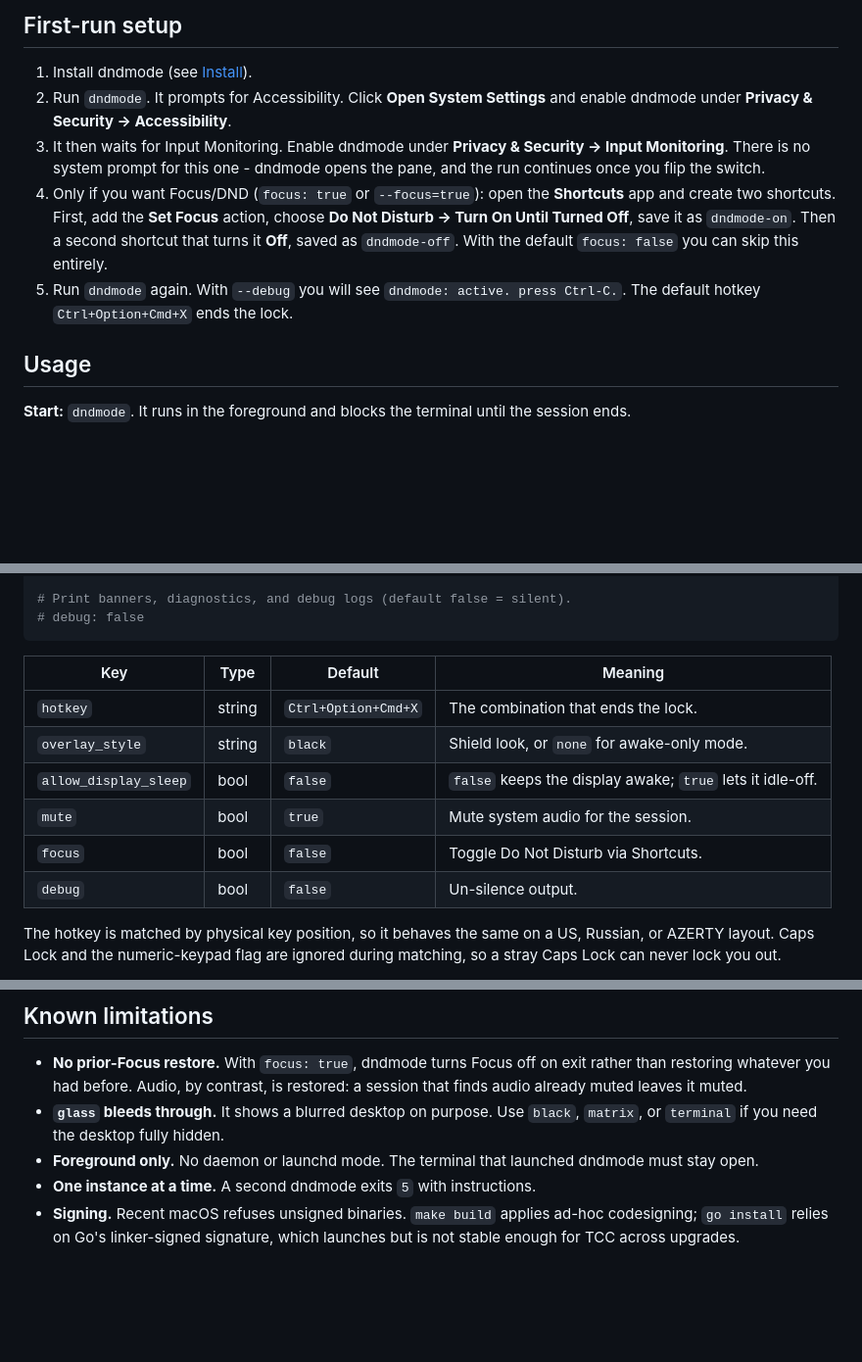
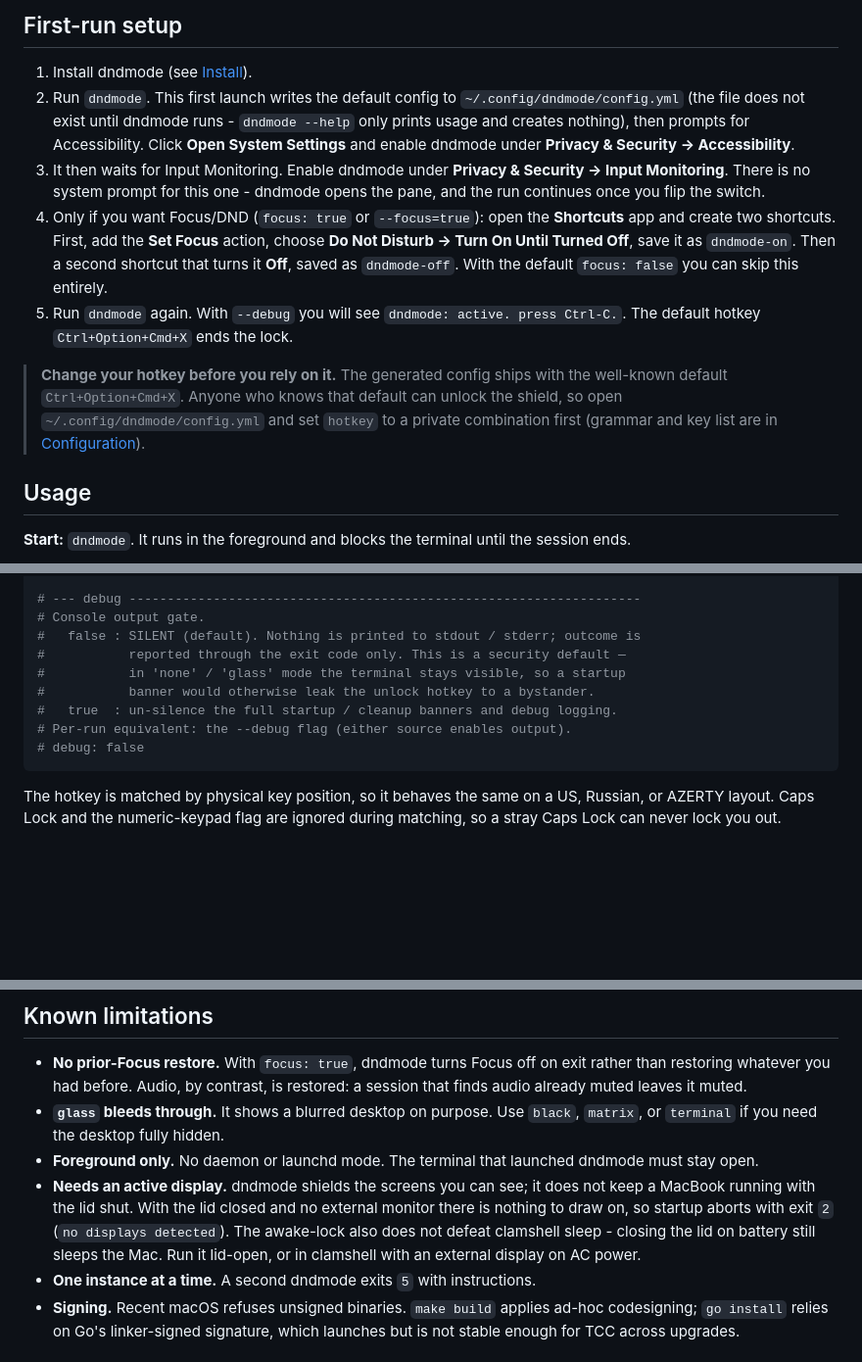
Before and after one commit to dsbasko/dndmode, a Markdown page: README.md, 3 parts joined by grey strips. Shown at 98% size. GitHub-like rendering; blank space fills up the shorter version.

````diff
--- a/README.md
+++ b/README.md
@@ -190,8 +190,11 @@ ad-hoc signed locally), so none require an Apple Developer ID.
 ## First-run setup
 
 1. Install dndmode (see [Install](#install)).
-2. Run `dndmode`. It prompts for Accessibility. Click **Open System Settings** and
-   enable dndmode under **Privacy & Security → Accessibility**.
+2. Run `dndmode`. This first launch writes the default config to
+   `~/.config/dndmode/config.yml` (the file does not exist until dndmode runs -
+   `dndmode --help` only prints usage and creates nothing), then prompts for
+   Accessibility. Click **Open System Settings** and enable dndmode under
+   **Privacy & Security → Accessibility**.
 3. It then waits for Input Monitoring. Enable dndmode under
    **Privacy & Security → Input Monitoring**. There is no system prompt for this one -
    dndmode opens the pane, and the run continues once you flip the switch.
@@ -202,6 +205,12 @@ ad-hoc signed locally), so none require an Apple Developer ID.
    default `focus: false` you can skip this entirely.
 5. Run `dndmode` again. With `--debug` you will see `dndmode: active. press Ctrl-C.`.
    The default hotkey `Ctrl+Option+Cmd+X` ends the lock.
+
+> **Change your hotkey before you rely on it.** The generated config ships with
+> the well-known default `Ctrl+Option+Cmd+X`. Anyone who knows that default can
+> unlock the shield, so open `~/.config/dndmode/config.yml` and set `hotkey` to a
+> private combination first (grammar and key list are in
+> [Configuration](#configuration)).
 
 ## Usage
 
@@ -273,17 +347,15 @@ hotkey: Ctrl+Option+Cmd+X
 # focus: false
 
-# Print banners, diagnostics, and debug logs (default false = silent).
+# --- debug -------------------------------------------------------------------
+# Console output gate.
+#   false : SILENT (default). Nothing is printed to stdout / stderr; outcome is
+#           reported through the exit code only. This is a security default —
+#           in 'none' / 'glass' mode the terminal stays visible, so a startup
+#           banner would otherwise leak the unlock hotkey to a bystander.
+#   true  : un-silence the full startup / cleanup banners and debug logging.
+# Per-run equivalent: the --debug flag (either source enables output).
 # debug: false
 ```
-
-| Key | Type | Default | Meaning |
-| --- | --- | --- | --- |
-| `hotkey` | string | `Ctrl+Option+Cmd+X` | The combination that ends the lock. |
-| `overlay_style` | string | `black` | Shield look, or `none` for awake-only mode. |
-| `allow_display_sleep` | bool | `false` | `false` keeps the display awake; `true` lets it idle-off. |
-| `mute` | bool | `true` | Mute system audio for the session. |
-| `focus` | bool | `false` | Toggle Do Not Disturb via Shortcuts. |
-| `debug` | bool | `false` | Un-silence output. |
 
 The hotkey is matched by physical key position, so it behaves the same on a US,
 Russian, or AZERTY layout. Caps Lock and the numeric-keypad flag are ignored during
@@ -538,6 +610,12 @@ internal/supervisor/  single-point shutdown fan-in
   `matrix`, or `terminal` if you need the desktop fully hidden.
 - **Foreground only.** No daemon or launchd mode. The terminal that launched dndmode
   must stay open.
+- **Needs an active display.** dndmode shields the screens you can see; it does not
+  keep a MacBook running with the lid shut. With the lid closed and no external
+  monitor there is nothing to draw on, so startup aborts with exit `2` (`no displays
+  detected`). The awake-lock also does not defeat clamshell sleep - closing the lid
+  on battery still sleeps the Mac. Run it lid-open, or in clamshell with an external
+  display on AC power.
 - **One instance at a time.** A second dndmode exits `5` with instructions.
 - **Signing.** Recent macOS refuses unsigned binaries. `make build` applies ad-hoc
   codesigning; `go install` relies on Go's linker-signed signature, which launches
````
Also changed, not shown: other parts of README.md (+79 -14 lines).
